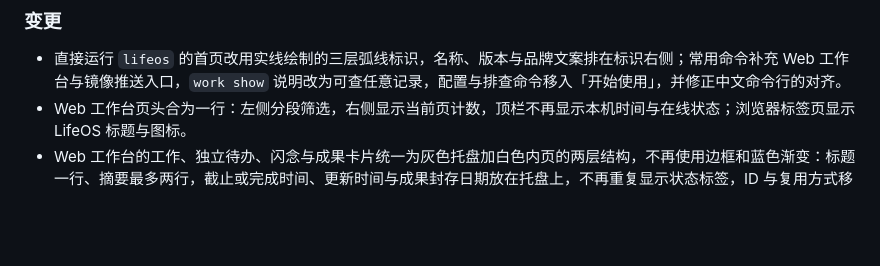
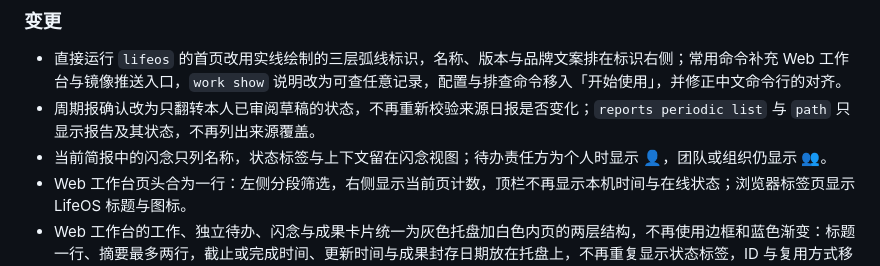
Before and after one commit to amonliu1024/lifeos-cli, a Markdown page: CHANGELOG.md, the part around the change. GitHub-like rendering; blank space fills up the shorter version.

Commit message:
docs(changelog): v1.3.0 补充周期报确认、简报闪念与责任方图标变化
Co-Authored-By: Claude Opus 5.5 <noreply@anthropic.com>

```diff
--- a/CHANGELOG.md
+++ b/CHANGELOG.md
@@ -15,6 +15,8 @@
 ### 变更
 
 - 直接运行 `lifeos` 的首页改用实线绘制的三层弧线标识，名称、版本与品牌文案排在标识右侧；常用命令补充 Web 工作台与镜像推送入口，`work show` 说明改为可查任意记录，配置与排查命令移入「开始使用」，并修正中文命令行的对齐。
+- 周期报确认改为只翻转本人已审阅草稿的状态，不再重新校验来源日报是否变化；`reports periodic list` 与 `path` 只显示报告及其状态，不再列出来源覆盖。
+- 当前简报中的闪念只列名称，状态标签与上下文留在闪念视图；待办责任方为个人时显示 👤，团队或组织仍显示 👥。
 - Web 工作台页头合为一行：左侧分段筛选，右侧显示当前页计数，顶栏不再显示本机时间与在线状态；浏览器标签页显示 LifeOS 标题与图标。
 - Web 工作台的工作、独立待办、闪念与成果卡片统一为灰色托盘加白色内页的两层结构，不再使用边框和蓝色渐变：标题一行、摘要最多两行，截止或完成时间、更新时间与成果封存日期放在托盘上，不再重复显示状态标签，ID 与复用方式移至详情；Hover 时托盘加深并在标题下显示手绘波浪线。
 - 事项内待办每条一行、以细线分隔，截止时间在右侧对齐成列；所有待办标题加重，事项的下一门槛由小旗图标引出。
```
